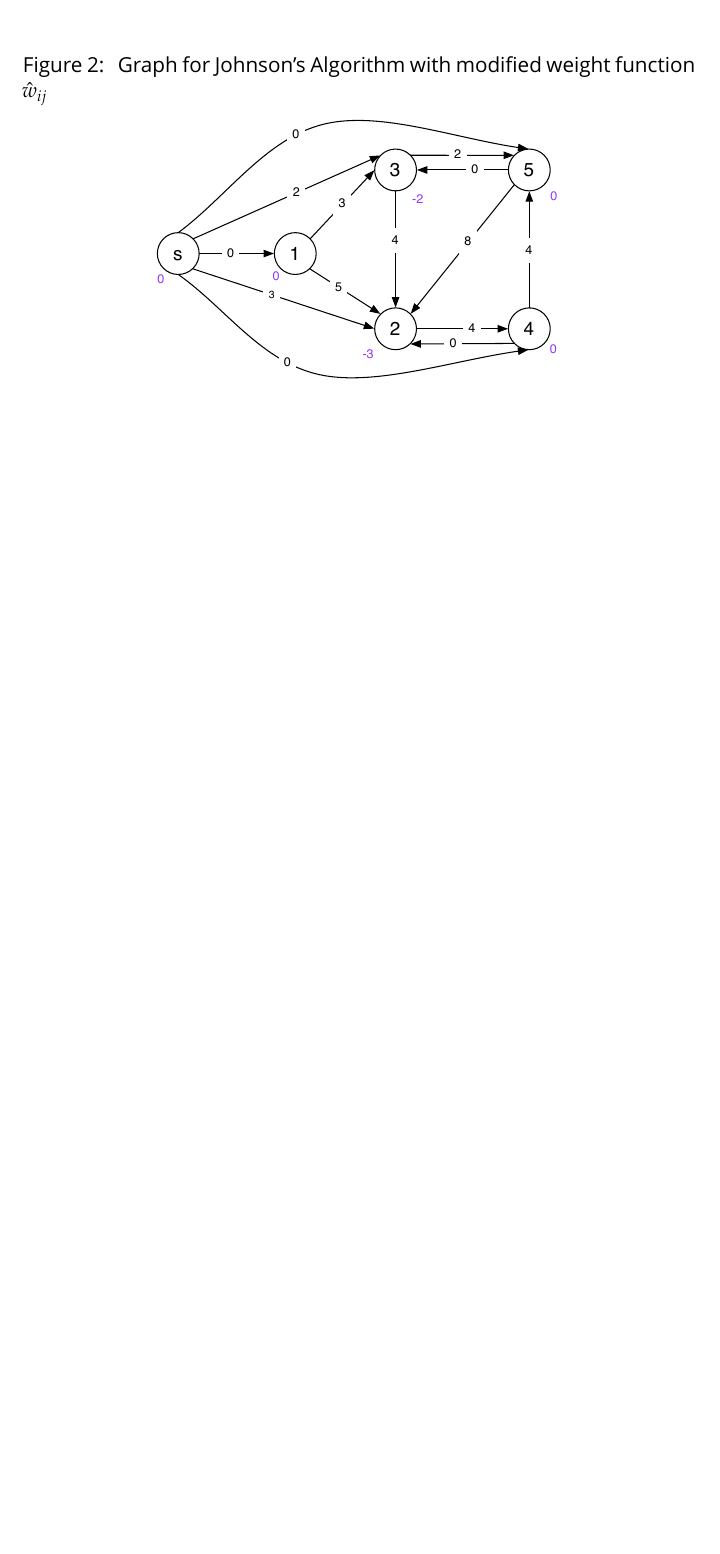
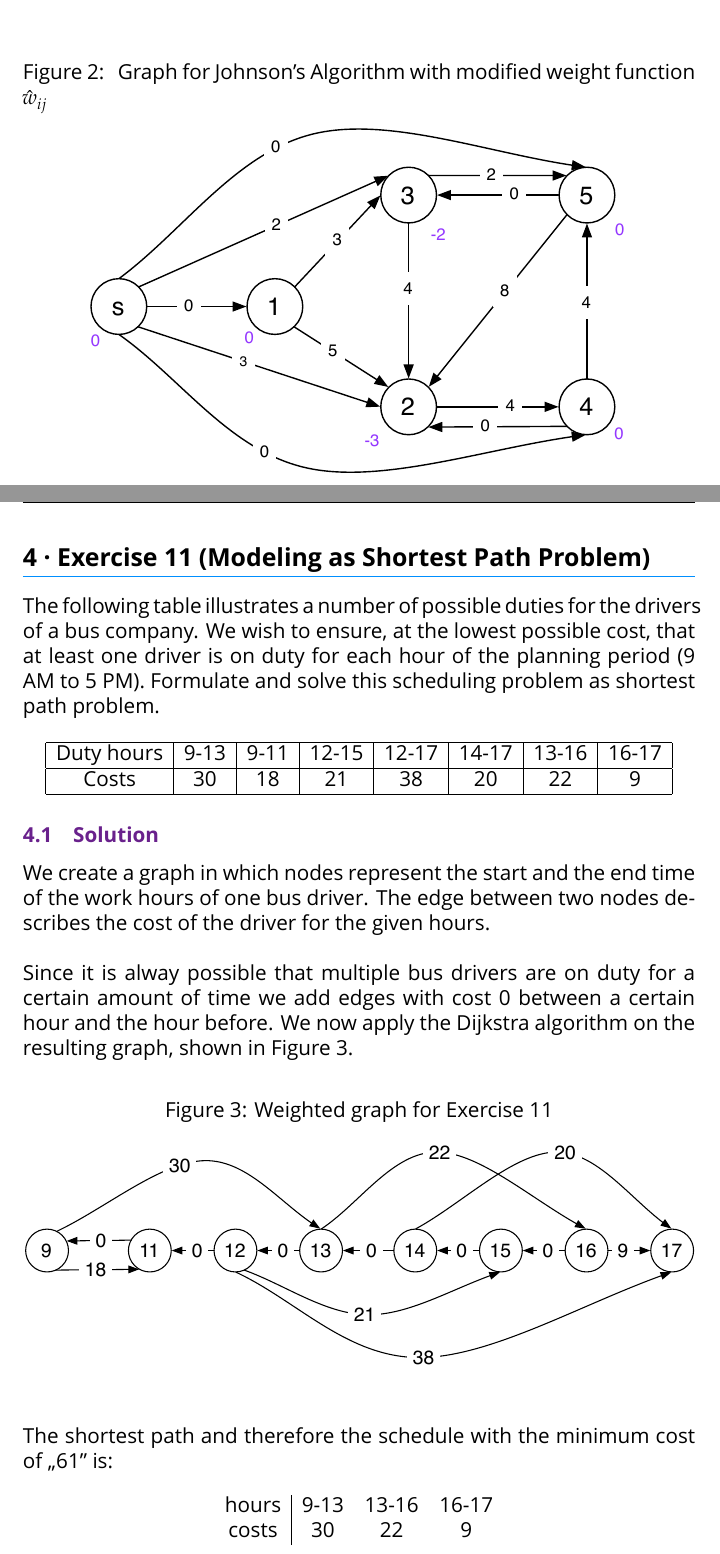
Before and after one commit to Tekbert/Algorithmics, a LaTeX problem sheet (Algorithmics [1] Exercises.tex): part of page 5 of 5 before the commit and two parts of pages 5 and 6 of 7 after it, the two joined at a grey line, cut so that both start at the same text, the shorter picture padded with empty space. Compiled offline with XeLaTeX; a missing font is replaced by an installed copy or a similar font; an older LaTeX class or package is replaced by its successor.

Commit message:
Add solution for exercise 11

```diff
--- a/Algorithmics [1] Exercises.tex
+++ b/Algorithmics [1] Exercises.tex
@@ -19,6 +19,8 @@
 \usepackage{float}
 % Support highlighting of certain parts of the text
 \usepackage{framed}
+% Defines a \FloatBarrier command, beyond which floats may not pass
+\usepackage{placeins}
 % Headers & Footers
 \usepackage[automark, nouppercase]{scrpage2}
 % To change the format of titles
@@ -411,3 +417,39 @@ A =
 \right)
 \]
 
+\FloatBarrier
+\section{Exercise 11 (Modeling as Shortest Path Problem)}
+
+The following table illustrates a number of possible duties for the drivers of
+a bus company. We wish to ensure, at the lowest possible cost, that at least
+one driver is on duty for each hour of the planning period (9 AM to 5 PM).
+Formulate and solve this scheduling problem as shortest path problem.
+
+\begin{center}
+    \begin{tabular}{|c|c|c|c|c|c|c|c|c|}
+        \hline
+        Duty hours  & 9-13  & 9-11  & 12-15 & 12-17 & 14-17 & 13-16 & 16-17\\
+        \hline
+        Costs       & 30    & 18    & 21    & 38    & 20    & 22    & 9\\
+        \hline
+    \end{tabular}
+\end{center}
+
+\subsection{Solution}
+
+We create a graph in which nodes represent the start and the end time of the
+work hours of one bus driver. The edge between two nodes describes the cost of
+the driver for the given hours.\\
+
+Since it is alway possible that multiple bus drivers are on duty for a certain
+amount of time we add edges with cost 0 between a certain hour and the hour
+before. We now apply the Dijkstra algorithm on the resulting graph, shown in
+Figure~\ref{figure:Bus_Driver_Schedule}.
+
+\begin{figure}[htbp]
+    \caption{Weighted graph for Exercise 11}
+    \vskip 0.2cm
+    \centering
+    \includegraphics[width=\textwidth]{Figures/Bus_Driver_Schedule}
+    \label{figure:Bus_Driver_Schedule}
+\end{figure}
@@ -414,3 +492,15 @@ A =
+    \label{table:Label}
+\end{table}
+
+The shortest path and therefore the schedule with the minimum cost of „61” is:
+
+\begin{center}
+    \begin{tabular}{c|ccc}
+        hours & 9-13 & 13-16 & 16-17\\
+        costs & 30     & 22  & 9\\
+    \end{tabular}
+\end{center}
+
 % -- Bibliography --------------------------------------------------------------
 
 % Set section format for bibliography
```
Also changed, not shown: Figures/Bus_Driver_Schedule.pdf (added), Algorithmics [1] Exercises.tex (44 more changed lines), 1 other file.
